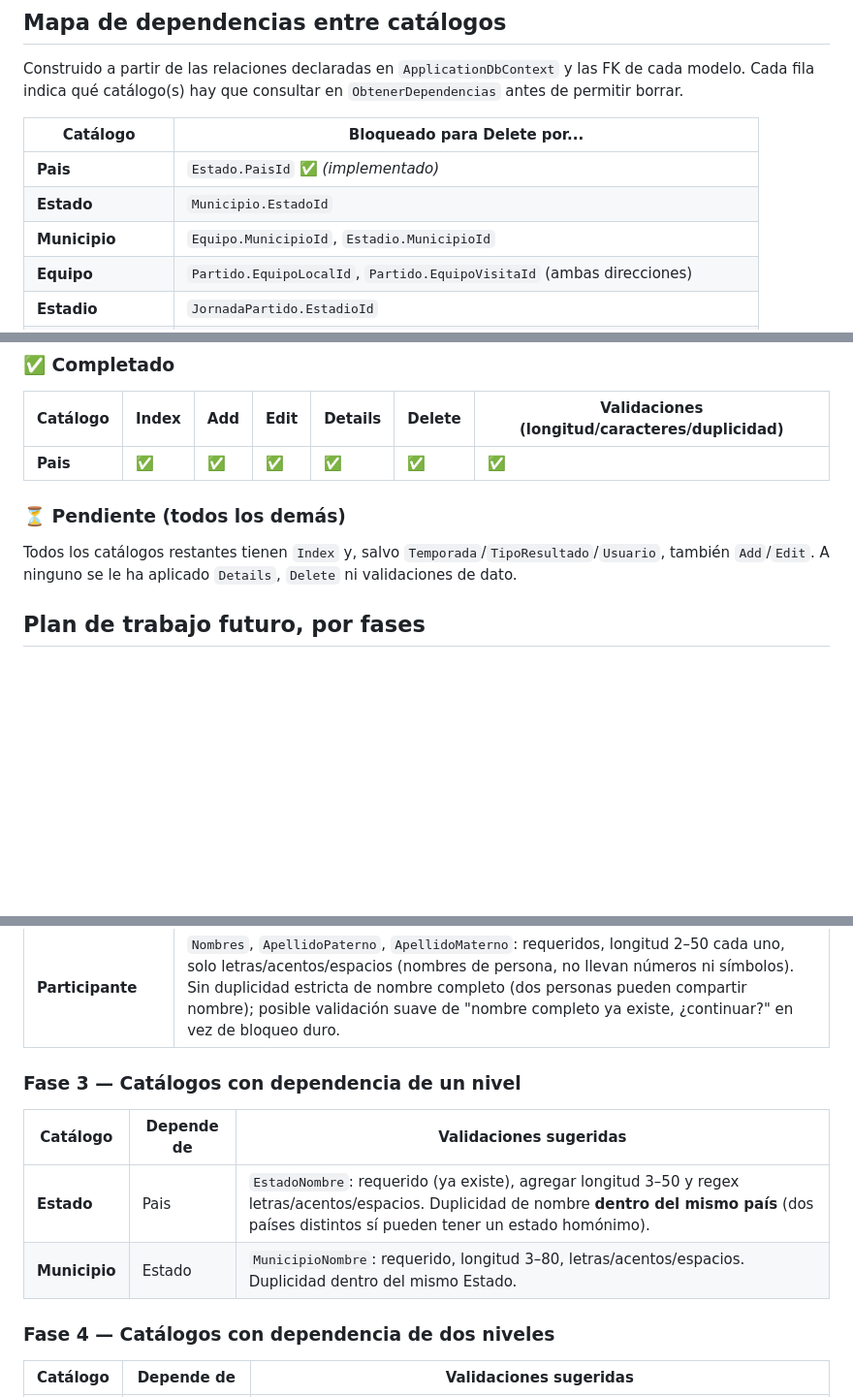
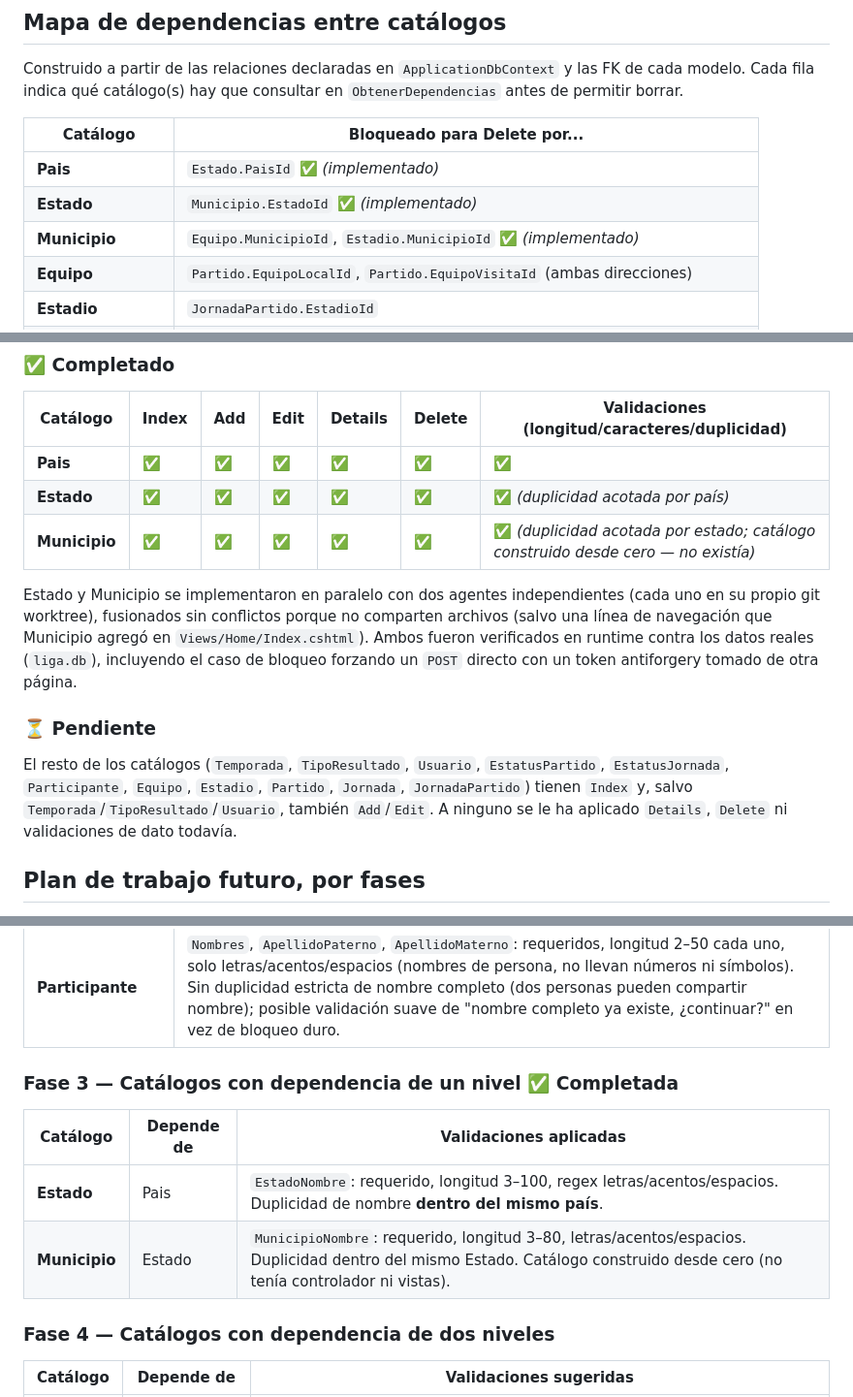
Before and after one commit to vite27/LigaMXCore, a Markdown page: PLAN.md, 3 parts joined by grey strips. Shown at 97% size. GitHub-like rendering; blank space fills up the shorter version.

Commit message:
Se actualiza PLAN.md: Estado y Municipio completados
Marca Fase 3 (Estado, Municipio) como completada en el mapa de
dependencias y en la tabla de estado actual, documentando que se
implementaron en paralelo con dos agentes sobre worktrees separados.

Co-Authored-By: Claude Sonnet 5 <noreply@anthropic.com>

```diff
--- a/PLAN.md
+++ b/PLAN.md
@@ -42,8 +42,8 @@ de cada modelo. Cada fila indica qué catálogo(s) hay que consultar en
 | Catálogo | Bloqueado para Delete por... |
 |---|---|
 | **Pais** | `Estado.PaisId` ✅ *(implementado)* |
-| **Estado** | `Municipio.EstadoId` |
-| **Municipio** | `Equipo.MunicipioId`, `Estadio.MunicipioId` |
+| **Estado** | `Municipio.EstadoId` ✅ *(implementado)* |
+| **Municipio** | `Equipo.MunicipioId`, `Estadio.MunicipioId` ✅ *(implementado)* |
 | **Equipo** | `Partido.EquipoLocalId`, `Partido.EquipoVisitaId` (ambas direcciones) |
 | **Estadio** | `JornadaPartido.EstadioId` |
 | **Partido** | `JornadaPartido.PartidoId` |
@@ -67,10 +67,23 @@ invertir en su CRUD completo, vale la pena confirmar si se planea conectarlo a
 | Catálogo | Index | Add | Edit | Details | Delete | Validaciones (longitud/caracteres/duplicidad) |
 |---|---|---|---|---|---|---|
 | **Pais** | ✅ | ✅ | ✅ | ✅ | ✅ | ✅ |
+| **Estado** | ✅ | ✅ | ✅ | ✅ | ✅ | ✅ *(duplicidad acotada por país)* |
+| **Municipio** | ✅ | ✅ | ✅ | ✅ | ✅ | ✅ *(duplicidad acotada por estado; catálogo construido desde cero — no existía)* |
 
-### ⏳ Pendiente (todos los demás)
+Estado y Municipio se implementaron en paralelo con dos agentes independientes
+(cada uno en su propio git worktree), fusionados sin conflictos porque no
+comparten archivos (salvo una línea de navegación que Municipio agregó en
+`Views/Home/Index.cshtml`). Ambos fueron verificados en runtime contra los
+datos reales (`liga.db`), incluyendo el caso de bloqueo forzando un `POST`
+directo con un token antiforgery tomado de otra página.
 
-Todos los catálogos restantes tienen `Index` y, salvo `Temporada`/`TipoResultado`/`Usuario`, también `Add`/`Edit`. A ninguno se le ha aplicado `Details`, `Delete` ni validaciones de dato.
+### ⏳ Pendiente
+
+El resto de los catálogos (`Temporada`, `TipoResultado`, `Usuario`,
+`EstatusPartido`, `EstatusJornada`, `Participante`, `Equipo`, `Estadio`,
+`Partido`, `Jornada`, `JornadaPartido`) tienen `Index` y, salvo
+`Temporada`/`TipoResultado`/`Usuario`, también `Add`/`Edit`. A ninguno se le
+ha aplicado `Details`, `Delete` ni validaciones de dato todavía.
 
 ## Plan de trabajo futuro, por fases
 
@@ -94,12 +107,12 @@ llegar a los catálogos más enredados.
 | **EstatusJornada** | Mismo criterio que EstatusPartido — condicionado a resolver primero el hallazgo de la tabla anterior (catálogo huérfano). |
 | **Participante** | `Nombres`, `ApellidoPaterno`, `ApellidoMaterno`: requeridos, longitud 2–50 cada uno, solo letras/acentos/espacios (nombres de persona, no llevan números ni símbolos). Sin duplicidad estricta de nombre completo (dos personas pueden compartir nombre); posible validación suave de "nombre completo ya existe, ¿continuar?" en vez de bloqueo duro. |
 
-### Fase 3 — Catálogos con dependencia de un nivel
+### Fase 3 — Catálogos con dependencia de un nivel ✅ Completada
 
-| Catálogo | Depende de | Validaciones sugeridas |
+| Catálogo | Depende de | Validaciones aplicadas |
 |---|---|---|
-| **Estado** | Pais | `EstadoNombre`: requerido (ya existe), agregar longitud 3–50 y regex letras/acentos/espacios. Duplicidad de nombre **dentro del mismo país** (dos países distintos sí pueden tener un estado homónimo). |
-| **Municipio** | Estado | `MunicipioNombre`: requerido, longitud 3–80, letras/acentos/espacios. Duplicidad dentro del mismo Estado. |
+| **Estado** | Pais | `EstadoNombre`: requerido, longitud 3–100, regex letras/acentos/espacios. Duplicidad de nombre **dentro del mismo país**. |
+| **Municipio** | Estado | `MunicipioNombre`: requerido, longitud 3–80, letras/acentos/espacios. Duplicidad dentro del mismo Estado. Catálogo construido desde cero (no tenía controlador ni vistas). |
 
 ### Fase 4 — Catálogos con dependencia de dos niveles
 
```
